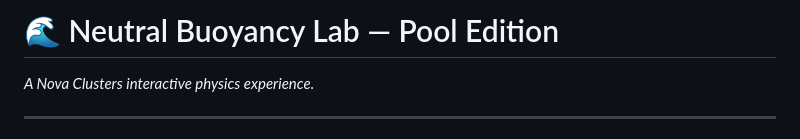
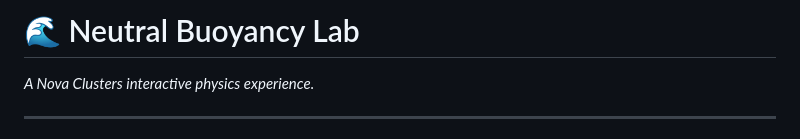
Before and after one commit to HortSens-Technologies/NBL-Buoancy-Simulator, a Markdown page: README.md, the part around the change. GitHub-like rendering.

```diff
--- a/README.md
+++ b/README.md
@@ -1,4 +1,4 @@
-# 🌊 Neutral Buoyancy Lab — Pool Edition
+# 🌊 Neutral Buoyancy Lab
 *A Nova Clusters interactive physics experience.*
 
 ---
```
